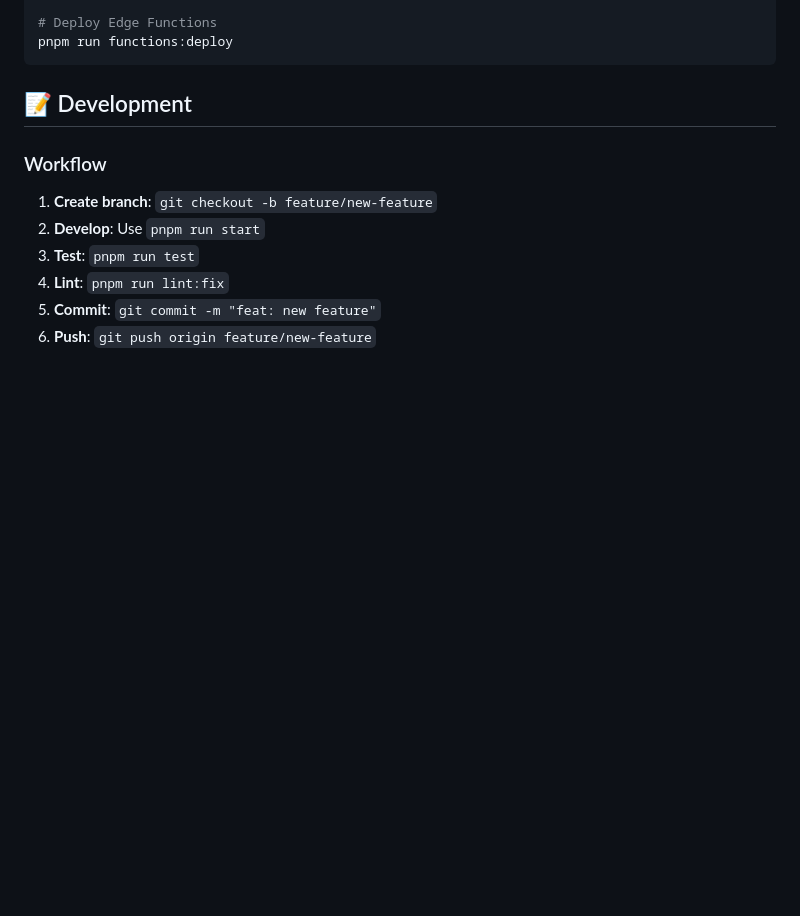
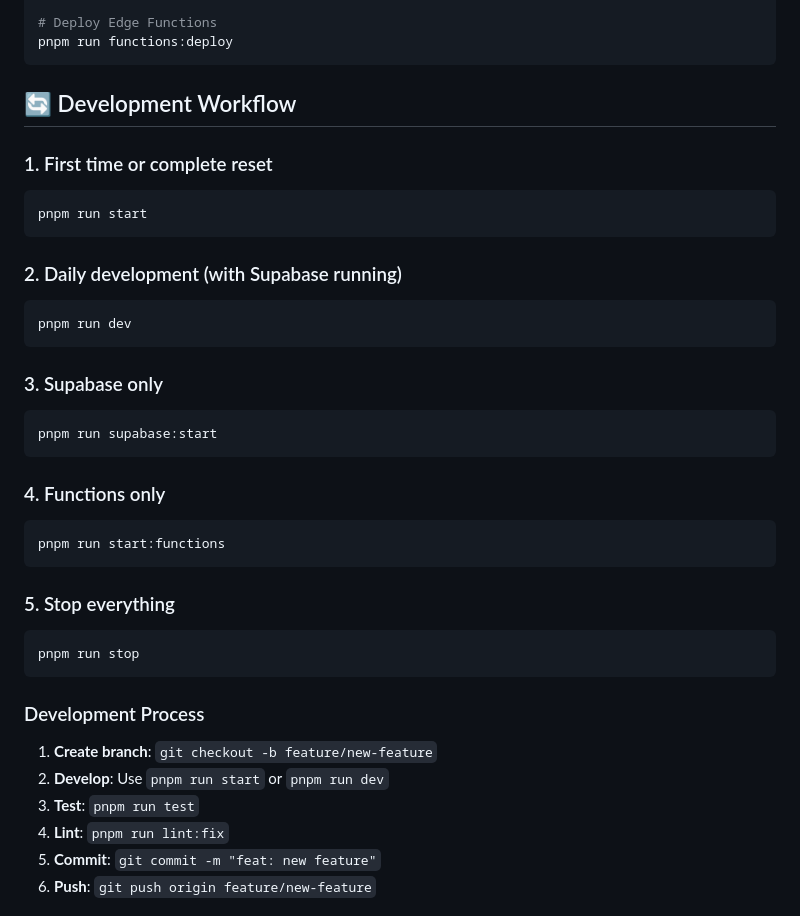
Before and after one commit to disto-stack/hotel-plaza-real-super, a Markdown page: README.md, the part around one of its changes. GitHub-like rendering; blank space fills up the shorter version.

````diff
--- a/README.md
+++ b/README.md
@@ -177,12 +143,37 @@ pnpm run build
 pnpm run functions:deploy
 ```
 
-## 📝 Development
+## 🔄 Development Workflow
 
-### Workflow
+### 1. First time or complete reset
+```bash
+pnpm run start
+```
+
+### 2. Daily development (with Supabase running)
+```bash
+pnpm run dev
+```
+
+### 3. Supabase only
+```bash
+pnpm run supabase:start
+```
+
+### 4. Functions only
+```bash
+pnpm run start:functions
+```
+
+### 5. Stop everything
+```bash
+pnpm run stop
+```
+
+### Development Process
 
 1. **Create branch**: `git checkout -b feature/new-feature`
-2. **Develop**: Use `pnpm run start`
+2. **Develop**: Use `pnpm run start` or `pnpm run dev`
 3. **Test**: `pnpm run test`
 4. **Lint**: `pnpm run lint:fix`
 5. **Commit**: `git commit -m "feat: new feature"`
````
Also changed, not shown: other parts of README.md (+34 -63 lines).
